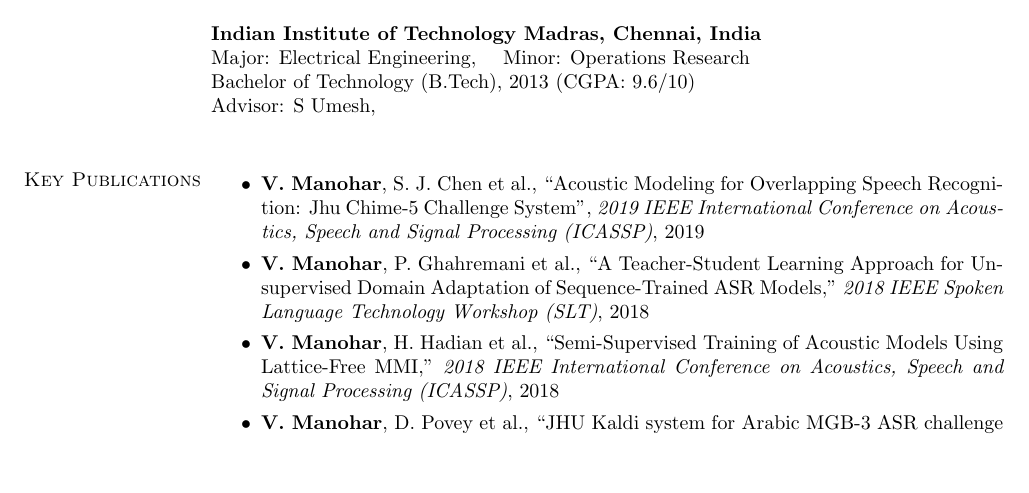
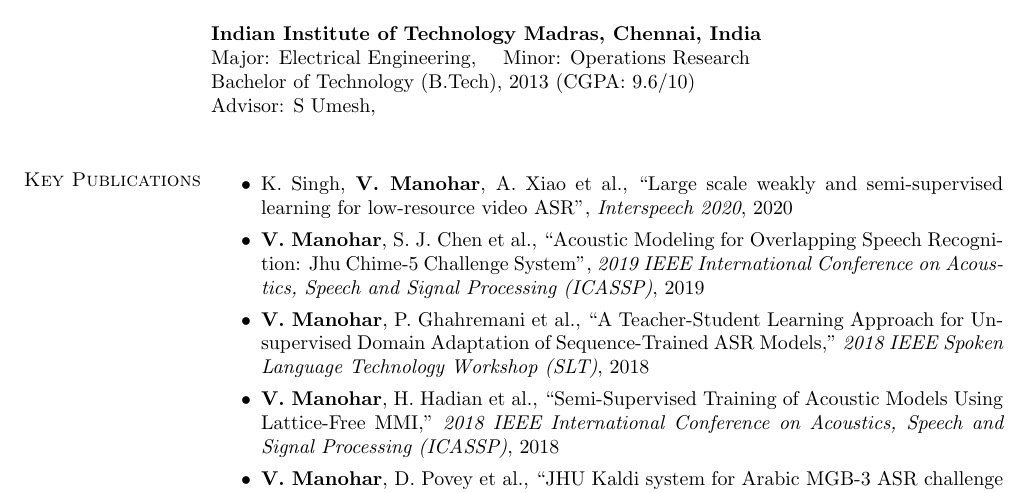
Before and after one commit to vimalmanohar/vimalmanohar.github.io, a LaTeX CV (resume/resume.tex): part of page 1 of 3, cut so that both start at the same text, the shorter picture padded with empty space. Compiled offline with pdfLaTeX.

Commit message:
Update resume

```diff
--- a/resume/resume.tex
+++ b/resume/resume.tex
@@ -78,6 +78,8 @@ Advisor: S Umesh, \\
 
 \section{\sc Key Publications}
 \begin{itemize}
+  \item
+  K. Singh, \textbf{V. Manohar}, A. Xiao et al., ``Large scale weakly and semi-supervised learning for low-resource video ASR'', \textit{Interspeech 2020}, 2020
   \item
   \textbf{V. Manohar}, S. J. Chen et al., ``Acoustic Modeling for Overlapping Speech Recognition: Jhu Chime-5 Challenge System'', \textit{2019 IEEE International Conference on Acoustics, Speech and Signal Processing (ICASSP)}, 2019
   \item
```
Also changed, not shown: resume/resume.pdf.
